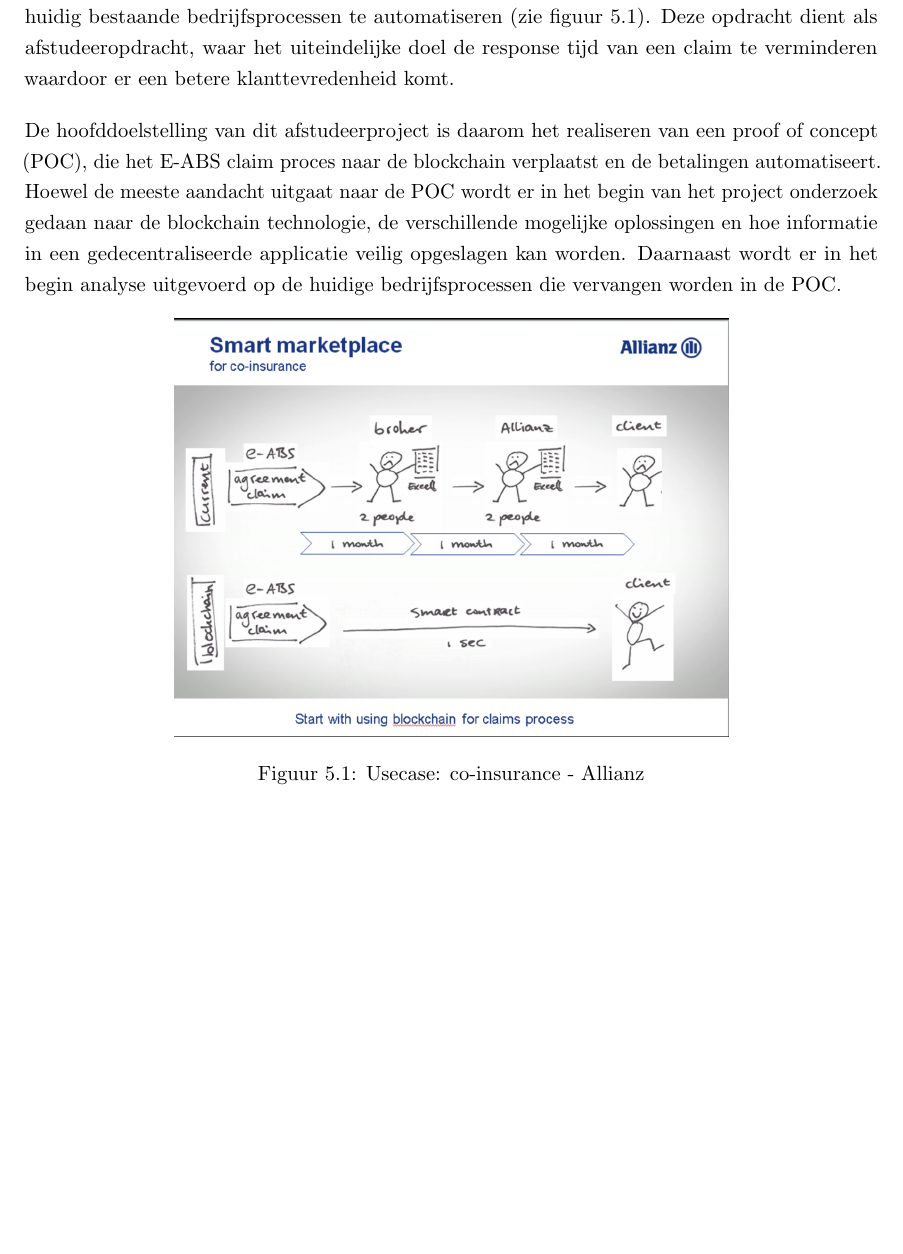
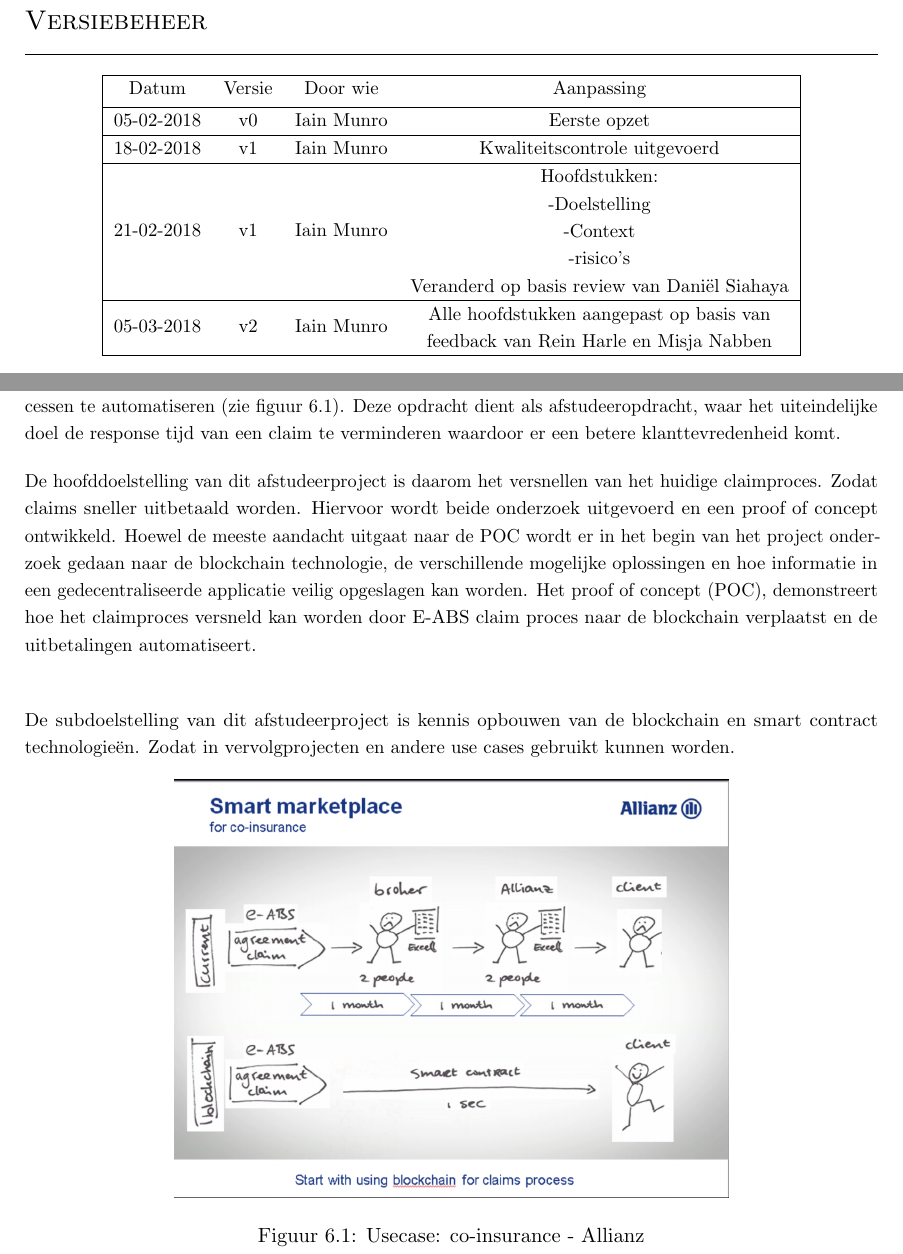
Before and after one commit to iain17/allianz-pva, a LaTeX thesis (index.tex, which reads chapters/0.Versiebeheer.tex, chapters/5.doelstelling.tex): part of page 7 of 22 before the commit and two parts of pages 4 and 9 of 24 after it, the two joined at a grey line, cut at the place of the change, the shorter picture padded with empty space. Compiled offline with pdfLaTeX.

Commit message:
Made some adjustments due to feedback

```diff
--- /dev/null
+++ b/chapters/0.Versiebeheer.tex
@@ -0,0 +1,19 @@
+\chapter{Versiebeheer}
+\small
+\begin{center}
+ \begin{tabular}{|c c c c|}
+
+ \hline
+ Datum & Versie & Door wie & Aanpassing \\ [0.5ex]
+ \hline
+ 05-02-2018 & v0  & Iain Munro & Eerste opzet \\
+ \hline
+ 18-02-2018 & v1 & Iain Munro & Kwaliteitscontrole uitgevoerd \\
+ \hline
+ 21-02-2018 & v1 & Iain Munro & \makecell{Hoofdstukken:\\-Doelstelling\\-Context\\-risico's\\Veranderd op basis review van Daniël Siahaya} \\
+ \hline
+ 05-03-2018 & v2 & Iain Munro & \makecell{Alle hoofdstukken aangepast op basis van\\ feedback van Rein Harle en Misja Nabben} \\
+ \hline
+\end{tabular}
+\end{center}
+\end{small}
--- a/chapters/5.doelstelling.tex
+++ b/chapters/5.doelstelling.tex
@@ -6,7 +6,9 @@
     %- Formuleer welke concrete resultaten het bedrijf van jou wil krijgen als je project is afgelopen? Wat is af als het af is? Geef daarbij duidelijk aan welke vereisten op het moment van schrijven al bekend zijn. Het gaat dan bijvoorbeeld om programmeertaal, omgeving/platform. Mocht er al een ontwerpdocument of een concept meegeleverd worden met de opdracht, dan is dat een bijlage. Het is niet de bedoeling dat je zelf al ontwerpdocumentatie maakt in deze fase.
 Zoals behandeld in het voorgaande hoofdstuk, duurt het claimproces van een verzekering te lang. Allianz wilt gebruik maken van de recent opkomende blockchain technologie om de huidig bestaande bedrijfsprocessen te automatiseren (zie figuur \ref{fig:allianz-blockchain}). Deze opdracht dient als afstudeeropdracht, waar het uiteindelijke doel de response tijd van een claim te verminderen waardoor er een betere klanttevredenheid komt.\par
 
-De hoofddoelstelling van dit afstudeerproject is daarom het realiseren van een proof of concept (POC), die het E-ABS claim proces naar de blockchain verplaatst en de betalingen automatiseert. Hoewel de meeste aandacht uitgaat naar de POC wordt er in het begin van het project onderzoek gedaan naar de blockchain technologie, de verschillende mogelijke oplossingen en hoe informatie in een gedecentraliseerde applicatie veilig opgeslagen kan worden. Daarnaast wordt er in het begin analyse uitgevoerd op de huidige bedrijfsprocessen die vervangen worden in de POC.
+De hoofddoelstelling van dit afstudeerproject is daarom het versnellen van het huidige claimproces. Zodat claims sneller uitbetaald worden. Hiervoor wordt beide onderzoek uitgevoerd en een proof of concept ontwikkeld. Hoewel de meeste aandacht uitgaat naar de POC wordt er in het begin van het project onderzoek gedaan naar de blockchain technologie, de verschillende mogelijke oplossingen en hoe informatie in een gedecentraliseerde applicatie veilig opgeslagen kan worden. Het proof of concept (POC), demonstreert hoe het claimproces versneld kan worden door E-ABS claim proces naar de blockchain verplaatst en de uitbetalingen automatiseert.\\
+
+De subdoelstelling van dit afstudeerproject is kennis opbouwen van de blockchain en smart contract technologieën. Zodat in vervolgprojecten en andere use cases gebruikt kunnen worden.
 
 \begin{figure}[h!]
     \begin{center}
--- a/index.tex
+++ b/index.tex
@@ -97,7 +97,7 @@
 
 %% You can redefine the submission notice [optional]:
 \submissionnotice{
-\textbf{Versie: 1 (Concept)}\\
+\textbf{Versie: 2 (Definitief)}\\
 \textbf{Datum: \today}\\
 \\~\\
 \textbf{Gegevens opdrachtgever:}\\
```
Also changed, not shown: chapters/11.planning.tex (+3 -3 lines), chapters/2.inleiding.tex (+1 -1 lines), chapters/3.context.tex (+1 -1 lines), index.pdf, index.tex (1 more changed lines).
